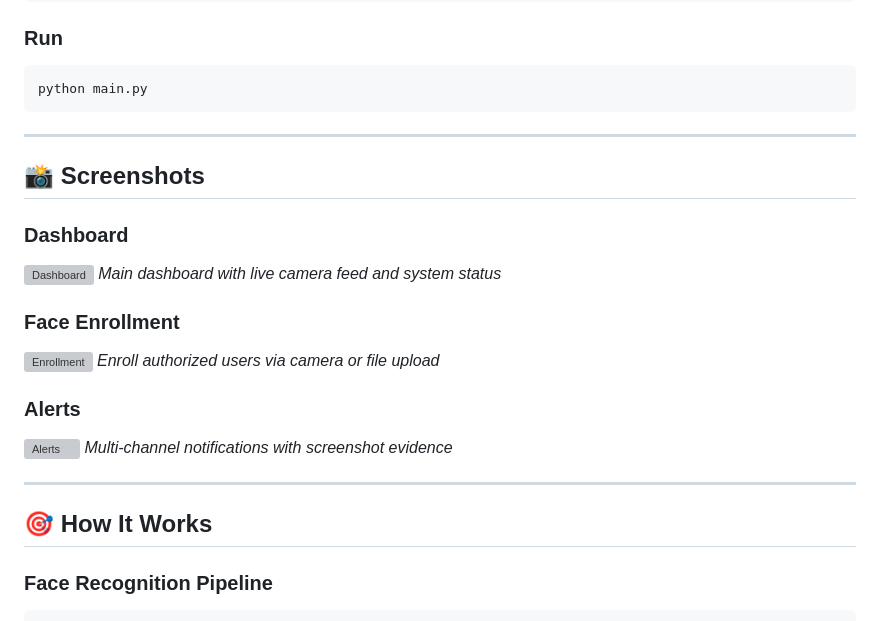
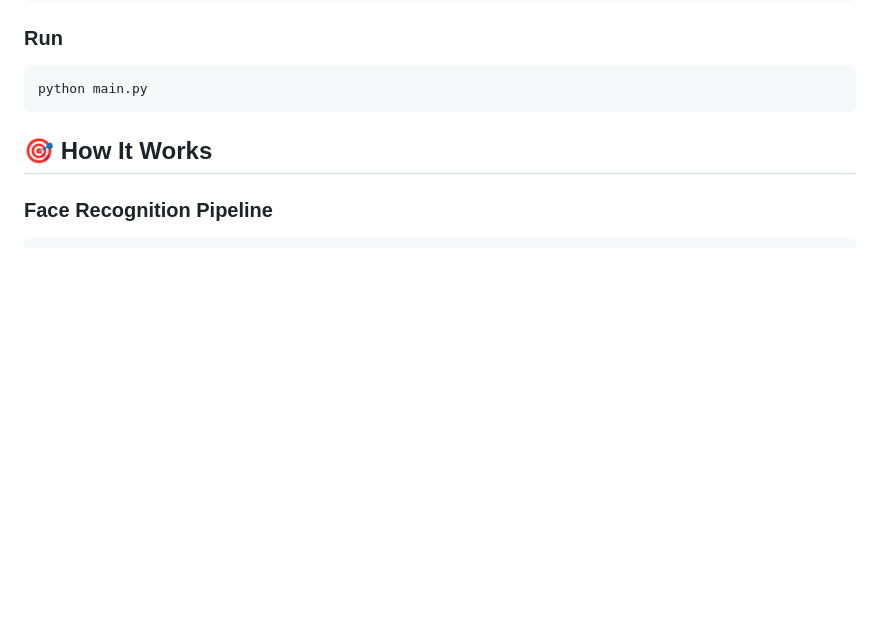
Before and after one commit to abhilash15498/Sentinel_security, a Markdown page: README.md, the part around the change. GitHub-like rendering; blank space fills up the shorter version; grey boxes are pictures that could not be loaded.

Commit message:
edit readme
Removed screenshots and related sections from README.

````diff
--- a/README.md
+++ b/README.md
@@ -71,25 +71,6 @@ cp .env.example .env
 ```bash
 python main.py
 ```
-
----
-
-## 📸 Screenshots
-
-### Dashboard
-![Dashboard](assets/dashboard.png)
-*Main dashboard with live camera feed and system status*
-
-### Face Enrollment
-![Enrollment](assets/enrollment.png)
-*Enroll authorized users via camera or file upload*
-
-### Alerts
-![Alerts](assets/alerts.png)
-*Multi-channel notifications with screenshot evidence*
-
----
-
 ## 🎯 How It Works
 
 ### Face Recognition Pipeline
````
